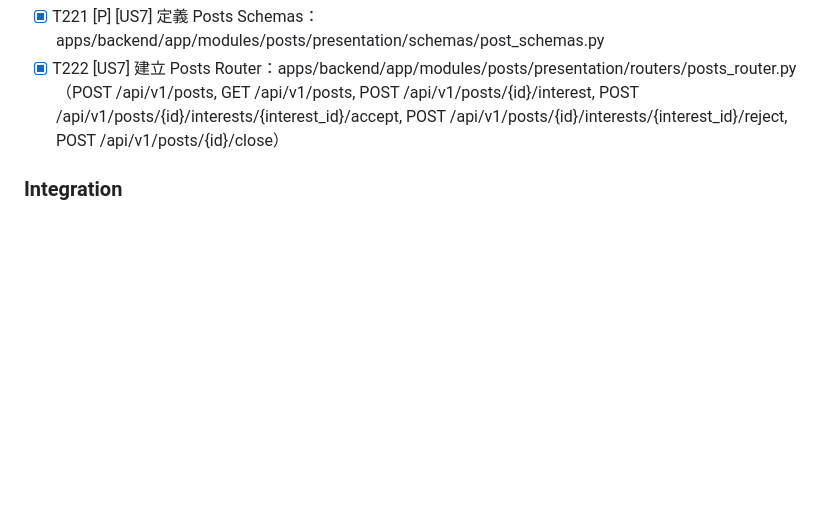
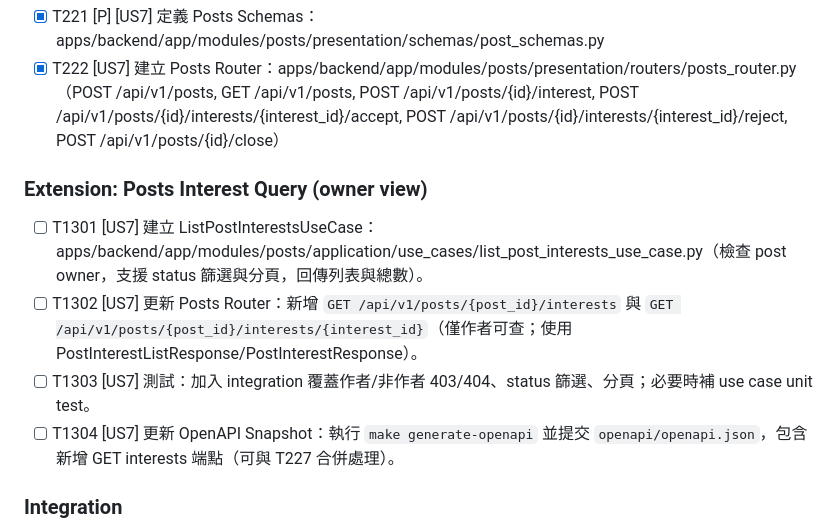
Before and after one commit to clps935419/KCardSwap, a Markdown page: specs/001-kcardswap-complete-spec/tasks.md, the part around the change. Rendered like a GitHub page; blank space fills up the shorter version.

```diff
--- a/specs/001-kcardswap-complete-spec/tasks.md
+++ b/specs/001-kcardswap-complete-spec/tasks.md
@@ -882,6 +882,13 @@
 - [X] T221 [P] [US7] 定義 Posts Schemas：apps/backend/app/modules/posts/presentation/schemas/post_schemas.py
 - [X] T222 [US7] 建立 Posts Router：apps/backend/app/modules/posts/presentation/routers/posts_router.py（POST /api/v1/posts, GET /api/v1/posts, POST /api/v1/posts/{id}/interest, POST /api/v1/posts/{id}/interests/{interest_id}/accept, POST /api/v1/posts/{id}/interests/{interest_id}/reject, POST /api/v1/posts/{id}/close）
 
+### Extension: Posts Interest Query (owner view)
+
+- [ ] T1301 [US7] 建立 ListPostInterestsUseCase：apps/backend/app/modules/posts/application/use_cases/list_post_interests_use_case.py（檢查 post owner，支援 status 篩選與分頁，回傳列表與總數）。
+- [ ] T1302 [US7] 更新 Posts Router：新增 `GET /api/v1/posts/{post_id}/interests` 與 `GET /api/v1/posts/{post_id}/interests/{interest_id}`（僅作者可查；使用 PostInterestListResponse/PostInterestResponse）。
+- [ ] T1303 [US7] 測試：加入 integration 覆蓋作者/非作者 403/404、status 篩選、分頁；必要時補 use case unit test。
+- [ ] T1304 [US7] 更新 OpenAPI Snapshot：執行 `make generate-openapi` 並提交 `openapi/openapi.json`，包含新增 GET interests 端點（可與 T227 合併處理）。
+
 ### Integration
 
 - [X] T223 [US7] 註冊 Posts Module 到 DI Container：apps/backend/app/container.py
```
Also changed, not shown: specs/001-kcardswap-complete-spec/plan.md (+1 -0 lines), specs/001-kcardswap-complete-spec/spec.md (+14 -8 lines).
